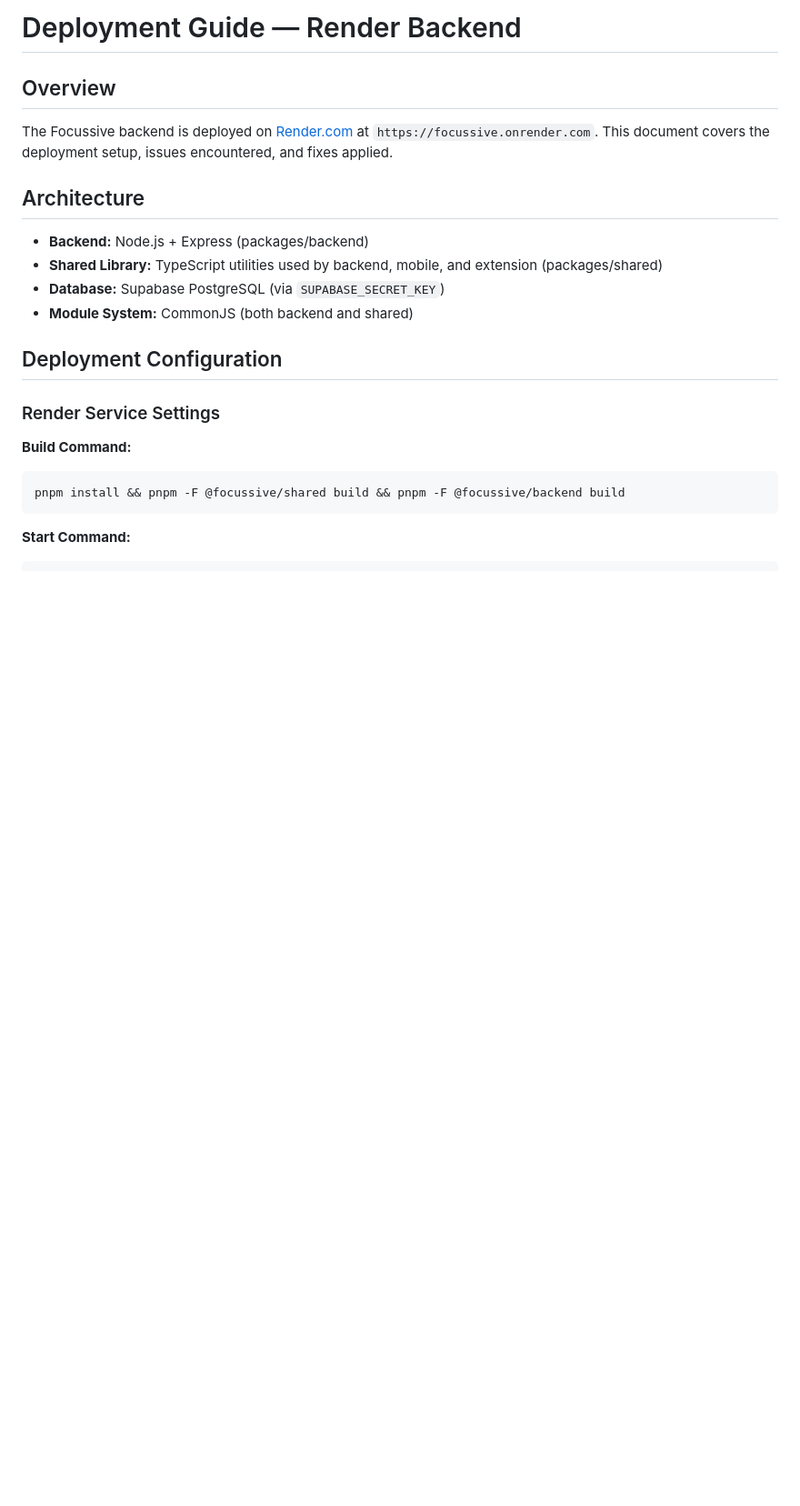
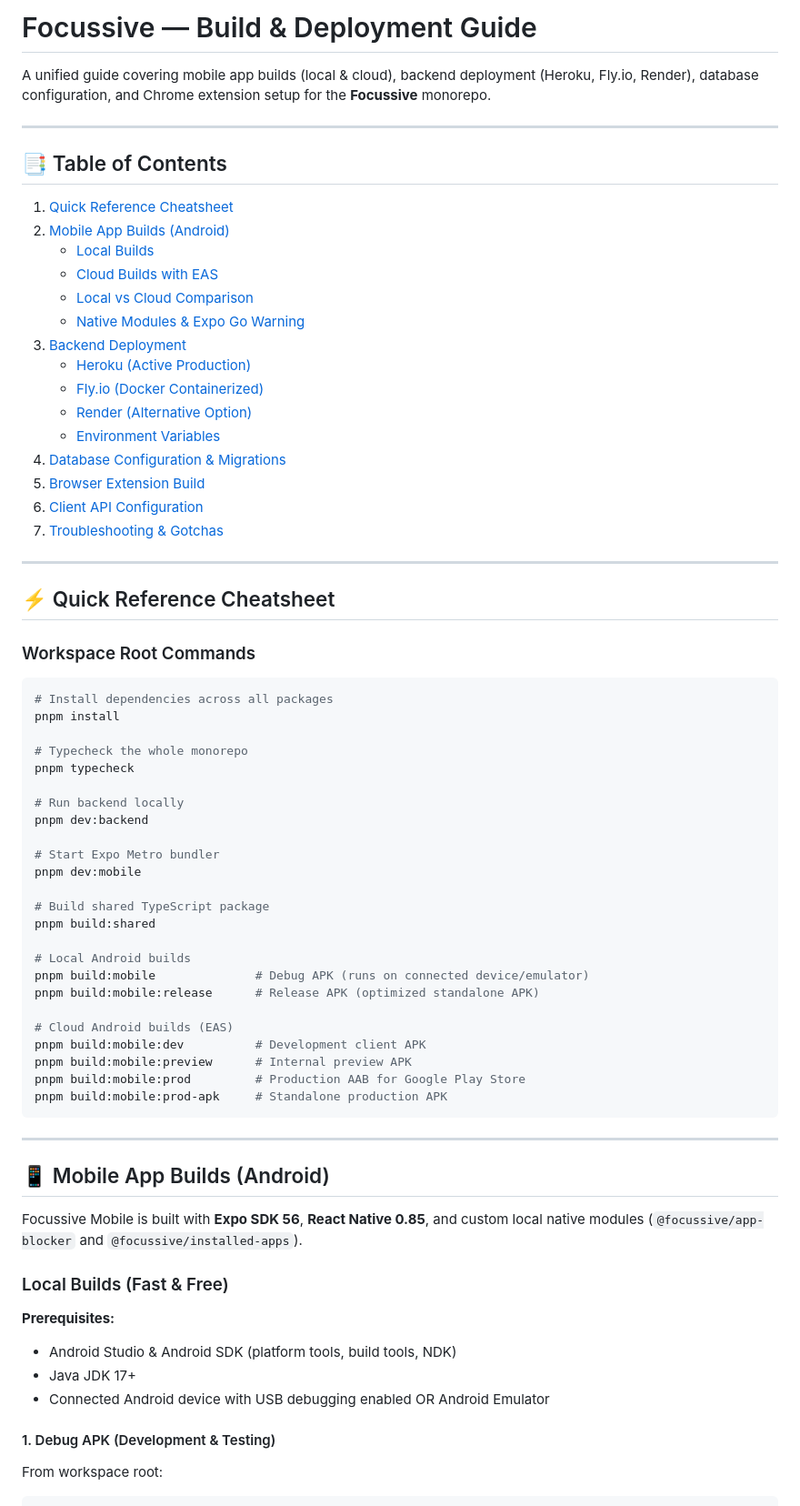
Before and after one commit to IBR4H33M/focussive, a Markdown page: DEPLOYMENT.md, the part around one of its changes. Shown at 91% size. GitHub-like rendering; blank space fills up the shorter version.

````diff
--- a/DEPLOYMENT.md
+++ b/DEPLOYMENT.md
@@ -1,21 +1,71 @@
-# Deployment Guide — Render Backend
+# Focussive — Build & Deployment Guide
 
-## Overview
-The Focussive backend is deployed on [Render.com](https://render.com) at `https://focussive.onrender.com`. This document covers the deployment setup, issues encountered, and fixes applied.
+A unified guide covering mobile app builds (local & cloud), backend deployment (Heroku, Fly.io, Render), database configuration, and Chrome extension setup for the **Focussive** monorepo.
 
-## Architecture
-- **Backend:** Node.js + Express (packages/backend)
-- **Shared Library:** TypeScript utilities used by backend, mobile, and extension (packages/shared)
-- **Database:** Supabase PostgreSQL (via `SUPABASE_SECRET_KEY`)
-- **Module System:** CommonJS (both backend and shared)
+---
 
-## Deployment Configuration
+## 📑 Table of Contents
+1. [Quick Reference Cheatsheet](#-quick-reference-cheatsheet)
+2. [Mobile App Builds (Android)](#-mobile-app-builds-android)
+   - [Local Builds](#local-builds-fast--free)
+   - [Cloud Builds with EAS](#cloud-builds-with-eas-no-android-sdk-required)
+   - [Local vs Cloud Comparison](#local-vs-cloud-builds-comparison)
+   - [Native Modules & Expo Go Warning](#-important-native-modules--expo-go)
+3. [Backend Deployment](#-backend-deployment)
+   - [Heroku (Active Production)](#1-heroku-active-production)
+   - [Fly.io (Docker Containerized)](#2-flyio-containerized-deployment)
+   - [Render (Alternative Option)](#3-rendercom-alternative-deployment)
+   - [Environment Variables](#backend-environment-variables)
+4. [Database Configuration & Migrations](#-database-configuration--migrations)
+5. [Browser Extension Build](#-browser-extension-build)
+6. [Client API Configuration](#-client-api-configuration)
+7. [Troubleshooting & Gotchas](#-troubleshooting--gotchas)
 
-### Render Service Settings
-**Build Command:**
+---
+
+## ⚡ Quick Reference Cheatsheet
+
+### Workspace Root Commands
 ```bash
-pnpm install && pnpm -F @focussive/shared build && pnpm -F @focussive/backend build
+# Install dependencies across all packages
+pnpm install
+
+# Typecheck the whole monorepo
+pnpm typecheck
+
+# Run backend locally
+pnpm dev:backend
+
+# Start Expo Metro bundler
+pnpm dev:mobile
+
+# Build shared TypeScript package
+pnpm build:shared
+
+# Local Android builds
+pnpm build:mobile              # Debug APK (runs on connected device/emulator)
+pnpm build:mobile:release      # Release APK (optimized standalone APK)
+
+# Cloud Android builds (EAS)
+pnpm build:mobile:dev          # Development client APK
+pnpm build:mobile:preview      # Internal preview APK
+pnpm build:mobile:prod         # Production AAB for Google Play Store
+pnpm build:mobile:prod-apk     # Standalone production APK
 ```
 
-**Start Command:**
+---
+
+## 📱 Mobile App Builds (Android)
+
+Focussive Mobile is built with **Expo SDK 56**, **React Native 0.85**, and custom local native modules (`@focussive/app-blocker` and `@focussive/installed-apps`).
+
+### Local Builds (Fast & Free)
+
+**Prerequisites:**
+- Android Studio & Android SDK (platform tools, build tools, NDK)
+- Java JDK 17+
+- Connected Android device with USB debugging enabled OR Android Emulator
+
+#### 1. Debug APK (Development & Testing)
+From workspace root:
 ```bash
````
Also changed, not shown: other parts of DEPLOYMENT.md (+244 -179 lines), packages/mobile/QUICK_BUILD_COMMANDS.md (deleted, +0 -167 lines), packages/mobile/README.md (deleted, +0 -54 lines).
